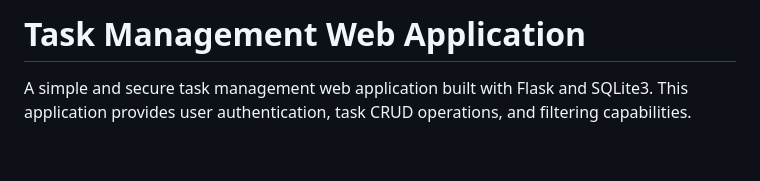
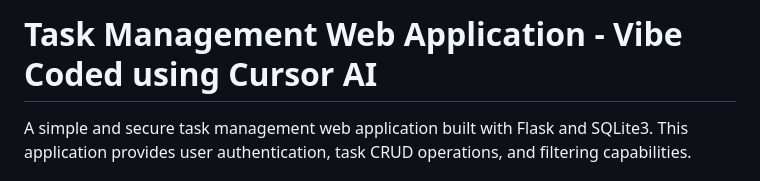
Before and after one commit to nikesh47/KodeKloud, a Markdown page: README.md, the part around the change. Drawn GitHub-style; blank space fills up the shorter version.

```diff
--- a/README.md
+++ b/README.md
@@ -1,4 +1,4 @@
-# Task Management Web Application
+# Task Management Web Application - Vibe Coded using Cursor AI
 
 A simple and secure task management web application built with Flask and SQLite3. This application provides user authentication, task CRUD operations, and filtering capabilities.
 
```
